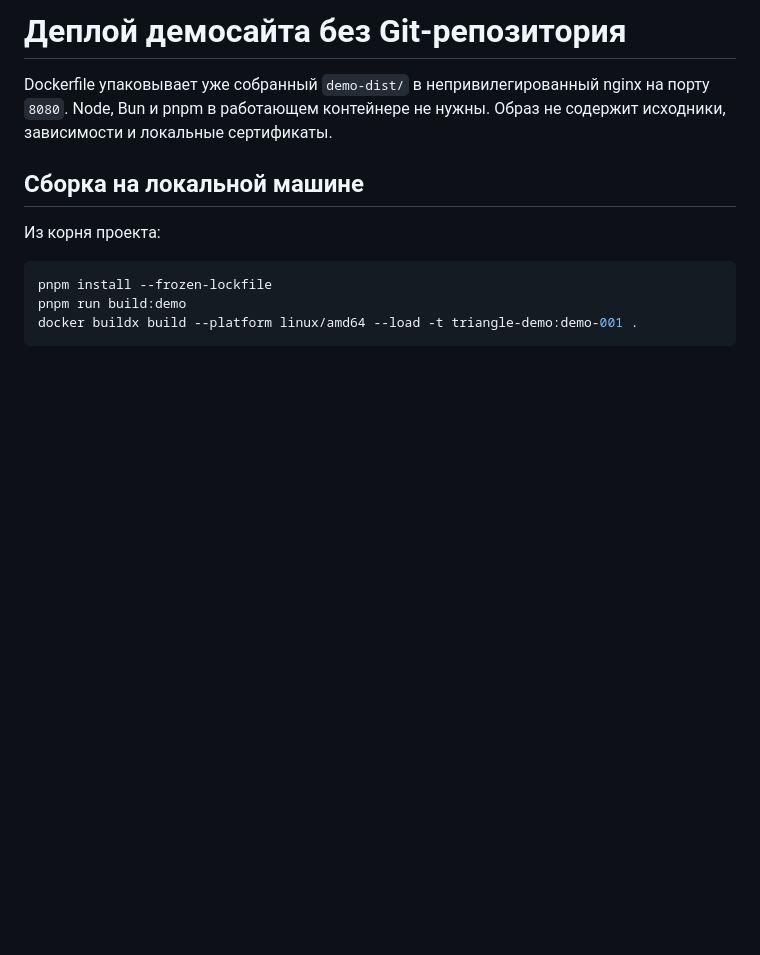
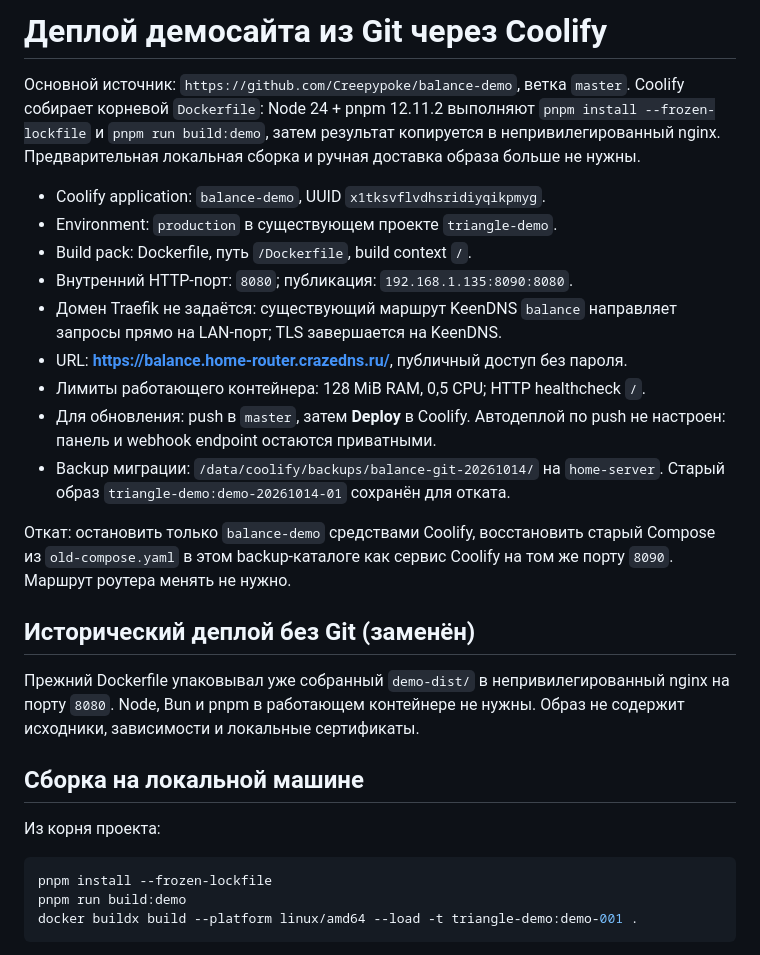
Before and after one commit to Creepypoke/balance-demo, a Markdown page: docs/deploy.md, the part around the change. GitHub-like rendering; blank space fills up the shorter version.

Commit message:
docs: document repository deployment and rollback

```diff
--- a/docs/deploy.md
+++ b/docs/deploy.md
@@ -1,6 +1,31 @@
-# Деплой демосайта без Git-репозитория
+# Деплой демосайта из Git через Coolify
 
-Dockerfile упаковывает уже собранный `demo-dist/` в непривилегированный nginx
+Основной источник: `https://github.com/Creepypoke/balance-demo`, ветка `master`.
+Coolify собирает корневой `Dockerfile`: Node 24 + pnpm 12.11.2 выполняют
+`pnpm install --frozen-lockfile` и `pnpm run build:demo`, затем результат
+копируется в непривилегированный nginx. Предварительная локальная сборка и
+ручная доставка образа больше не нужны.
+
+- Coolify application: `balance-demo`, UUID `x1tksvflvdhsridiyqikpmyg`.
+- Environment: `production` в существующем проекте `triangle-demo`.
+- Build pack: Dockerfile, путь `/Dockerfile`, build context `/`.
+- Внутренний HTTP-порт: `8080`; публикация: `192.168.1.135:8090:8080`.
+- Домен Traefik не задаётся: существующий маршрут KeenDNS `balance`
+  направляет запросы прямо на LAN-порт; TLS завершается на KeenDNS.
+- URL: **https://balance.home-router.crazedns.ru/**, публичный доступ без пароля.
+- Лимиты работающего контейнера: 128 MiB RAM, 0,5 CPU; HTTP healthcheck `/`.
+- Для обновления: push в `master`, затем **Deploy** в Coolify.
+  Автодеплой по push не настроен: панель и webhook endpoint остаются приватными.
+- Backup миграции: `/data/coolify/backups/balance-git-20261014/` на `home-server`.
+  Старый образ `triangle-demo:demo-20261014-01` сохранён для отката.
+
+Откат: остановить только `balance-demo` средствами Coolify, восстановить
+старый Compose из `old-compose.yaml` в этом backup-каталоге как сервис Coolify
+на том же порту `8090`. Маршрут роутера менять не нужно.
+
+## Исторический деплой без Git (заменён)
+
+Прежний Dockerfile упаковывал уже собранный `demo-dist/` в непривилегированный nginx
 на порту `8080`. Node, Bun и pnpm в работающем контейнере не нужны.
 Образ не содержит исходники, зависимости и локальные сертификаты.
 
```
